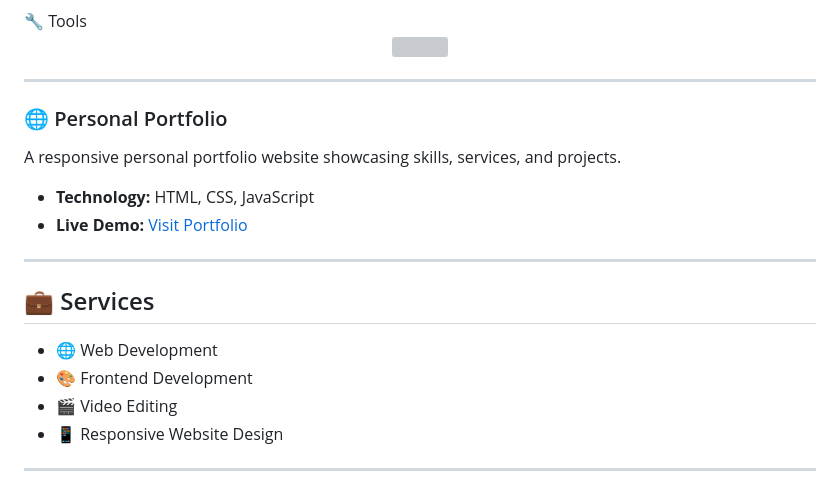
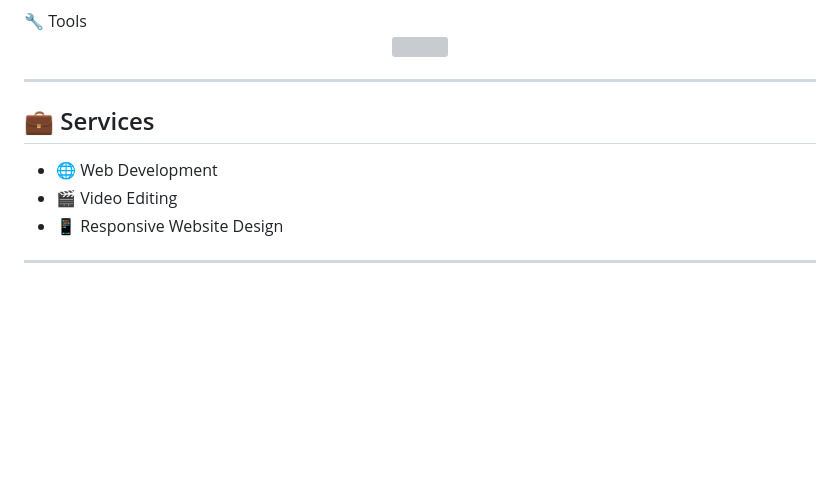
Before and after one commit to mohit381330-art/ms.files, a Markdown page: README.md, the part around the change. GitHub-like rendering; blank space fills up the shorter version; grey boxes are pictures that could not be loaded.

```diff
--- a/README.md
+++ b/README.md
@@ -44,19 +44,11 @@
 ---
 
 
-### 🌐 Personal Portfolio
 
-A responsive personal portfolio website showcasing skills, services, and projects.
-
-- **Technology:** HTML, CSS, JavaScript
-- **Live Demo:** [Visit Portfolio](https://mohit-portf.vercel.app/)
-
----
 
 ## 💼 Services
 
 - 🌐 Web Development
-- 🎨 Frontend Development
 - 🎬 Video Editing
 - 📱 Responsive Website Design
 
```
